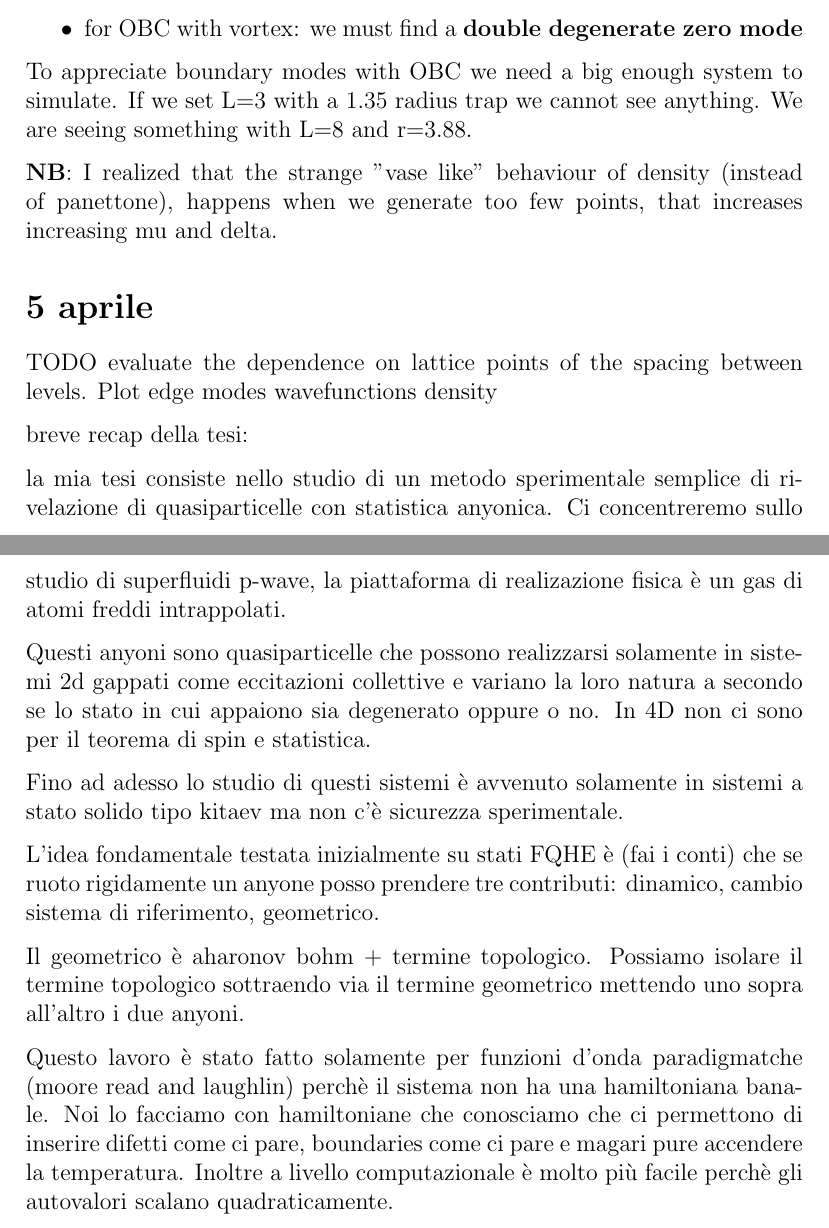
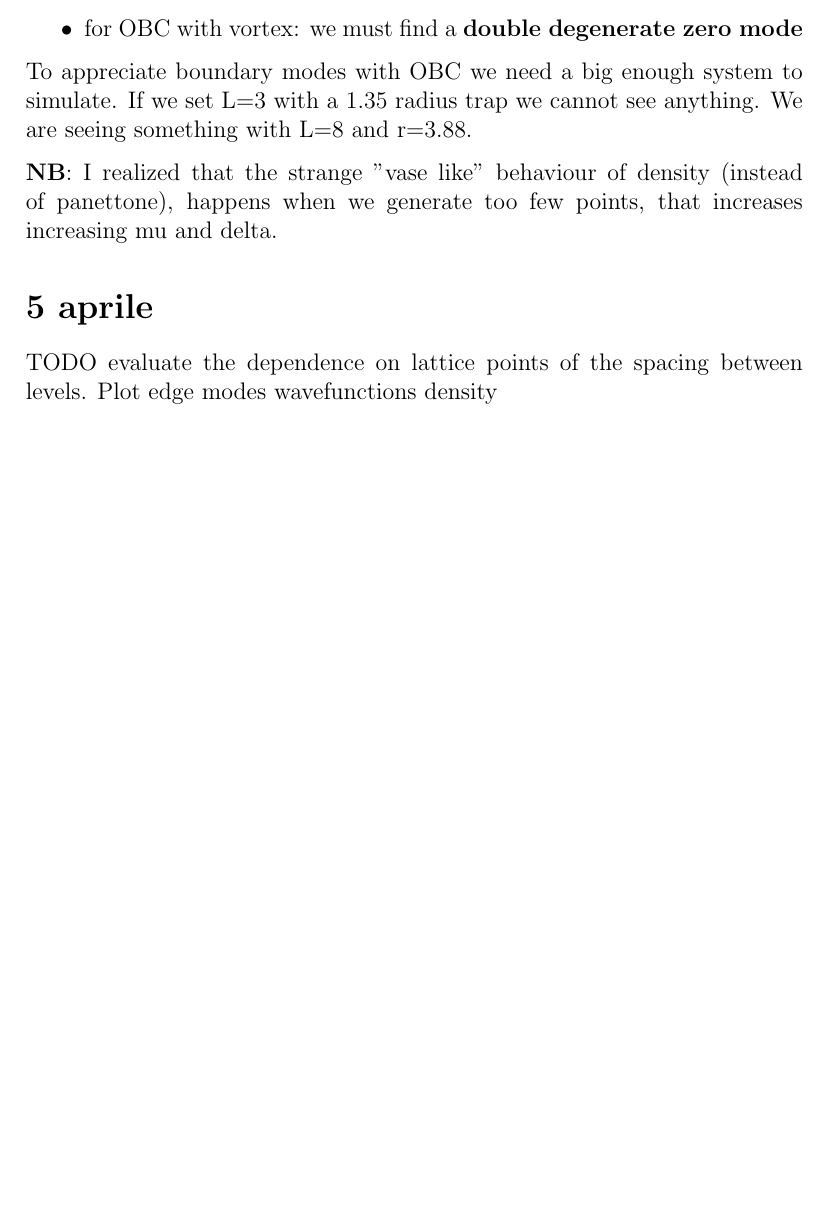
Before and after one commit to elegend95/pwave, a LaTeX document (logbook.tex): two parts of pages 17 and 18 of 18 before the commit and part of page 17 of 17 after it, the two joined at a grey line, cut so that both start at the same text, the shorter picture padded with empty space. Compiled offline with pdfLaTeX; the source files are stored in an older character set and shown here as Unicode.

Commit message:
4/4 version

```diff
--- a/logbook.tex
+++ b/logbook.tex
@@ -634,18 +634,6 @@ To appreciate boundary modes with OBC we need a big enough system to simulate. I
 
 TODO evaluate the dependence on lattice points of the spacing between levels. Plot edge modes wavefunctions density
 
-breve recap della tesi:
 
-la mia tesi consiste nello studio di un metodo sperimentale semplice di rivelazione di quasiparticelle con statistica anyonica. Ci concentreremo sullo studio di superfluidi p-wave, la piattaforma di realizazione fisica è un gas di atomi freddi intrappolati.
-
-Questi anyoni sono quasiparticelle che possono realizzarsi solamente in sistemi 2d gappati come eccitazioni collettive e variano la loro natura a secondo se lo stato in cui appaiono sia degenerato oppure o no. In 4D non ci sono per il teorema di spin e statistica.
-
-Fino ad adesso lo studio di questi sistemi è avvenuto solamente in sistemi a stato solido tipo kitaev ma non c'è sicurezza sperimentale.
-
-L'idea fondamentale testata inizialmente su stati FQHE è (fai i conti) che se ruoto rigidamente un anyone posso prendere tre contributi: dinamico, cambio sistema di riferimento, geometrico.
-
-Il geometrico è aharonov bohm + termine topologico. Possiamo isolare il termine topologico sottraendo via il termine geometrico mettendo uno sopra all'altro i due anyoni.
-
-Questo lavoro è stato fatto solamente per funzioni d'onda paradigmatche (moore read and laughlin) perchè il sistema non ha una hamiltoniana banale. Noi lo facciamo con hamiltoniane che conosciamo che ci permettono di inserire difetti come ci pare, boundaries come ci pare e magari pure accendere la temperatura. Inoltre a livello computazionale è molto più facile perchè gli autovalori scalano quadraticamente.
 
 \end{document}
```
